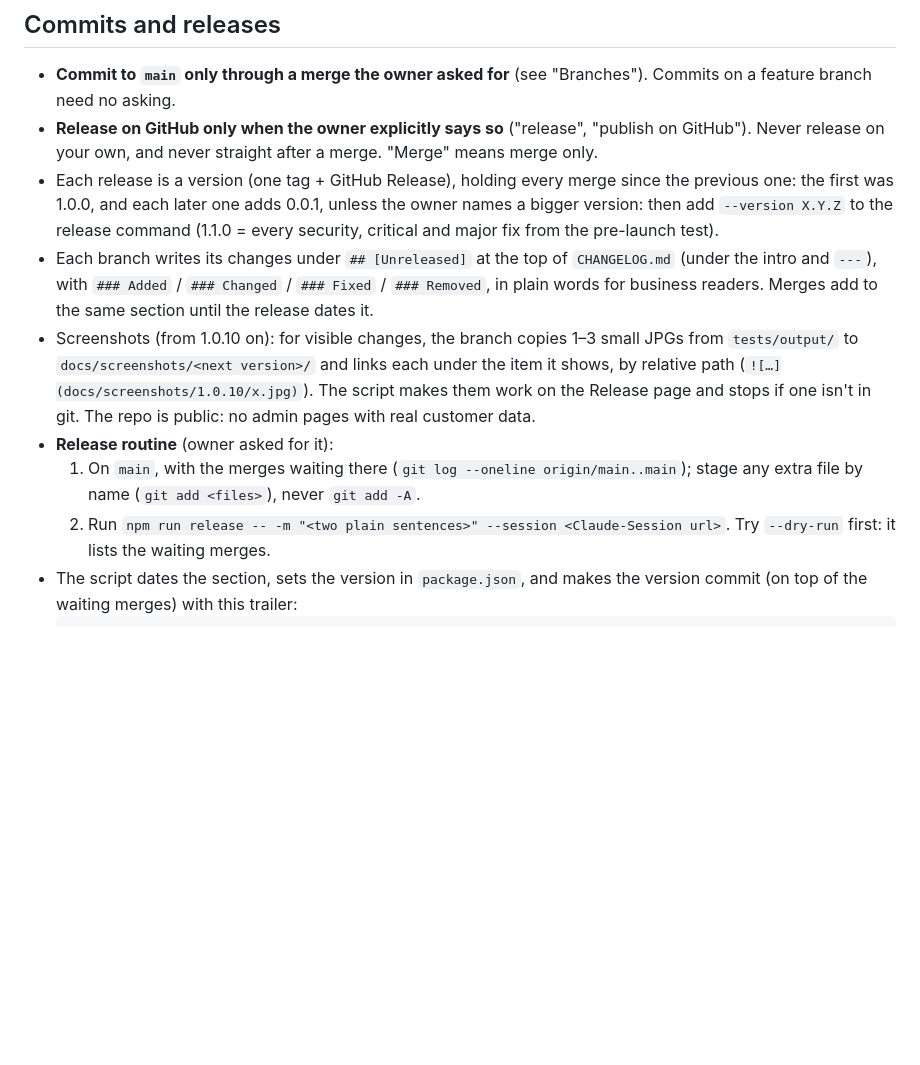
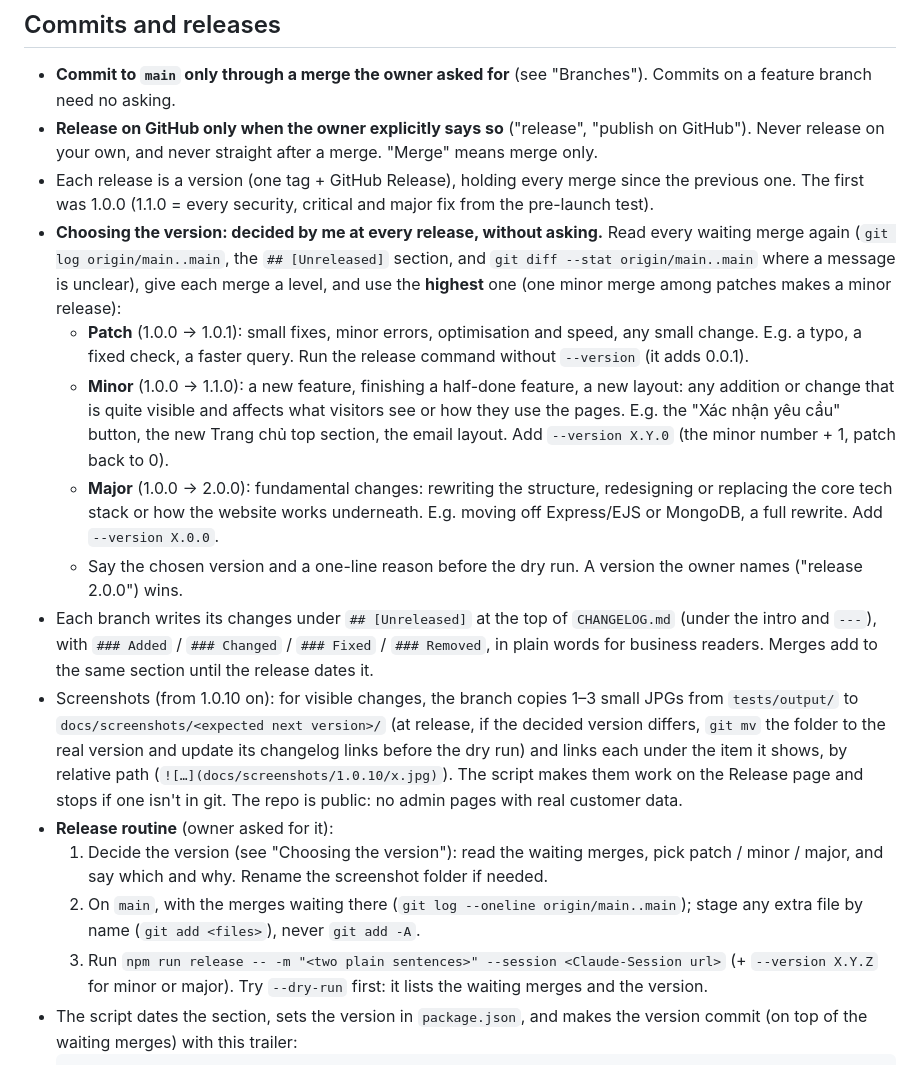
Before and after one commit to KClabio/MTGlobal, a Markdown page: CLAUDE.md, the part around the change. Rendered like a GitHub page; blank space fills up the shorter version.

````diff
--- a/CLAUDE.md
+++ b/CLAUDE.md
@@ -144,12 +144,18 @@ Pages load them as one file: `/css/site.css` (admin: `/css/admin-all.css`), join
 ## Commits and releases
 - **Commit to `main` only through a merge the owner asked for** (see "Branches"). Commits on a feature branch need no asking.
 - **Release on GitHub only when the owner explicitly says so** ("release", "publish on GitHub"). Never release on your own, and never straight after a merge. "Merge" means merge only.
-- Each release is a version (one tag + GitHub Release), holding every merge since the previous one: the first was 1.0.0, and each later one adds 0.0.1, unless the owner names a bigger version: then add `--version X.Y.Z` to the release command (1.1.0 = every security, critical and major fix from the pre-launch test).
+- Each release is a version (one tag + GitHub Release), holding every merge since the previous one. The first was 1.0.0 (1.1.0 = every security, critical and major fix from the pre-launch test).
+- **Choosing the version: decided by me at every release, without asking.** Read every waiting merge again (`git log origin/main..main`, the `## [Unreleased]` section, and `git diff --stat origin/main..main` where a message is unclear), give each merge a level, and use the **highest** one (one minor merge among patches makes a minor release):
+  - **Patch** (1.0.0 → 1.0.1): small fixes, minor errors, optimisation and speed, any small change. E.g. a typo, a fixed check, a faster query. Run the release command without `--version` (it adds 0.0.1).
+  - **Minor** (1.0.0 → 1.1.0): a new feature, finishing a half-done feature, a new layout: any addition or change that is quite visible and affects what visitors see or how they use the pages. E.g. the "Xác nhận yêu cầu" button, the new Trang chủ top section, the email layout. Add `--version X.Y.0` (the minor number + 1, patch back to 0).
+  - **Major** (1.0.0 → 2.0.0): fundamental changes: rewriting the structure, redesigning or replacing the core tech stack or how the website works underneath. E.g. moving off Express/EJS or MongoDB, a full rewrite. Add `--version X.0.0`.
+  - Say the chosen version and a one-line reason before the dry run. A version the owner names ("release 2.0.0") wins.
 - Each branch writes its changes under `## [Unreleased]` at the top of `CHANGELOG.md` (under the intro and `---`), with `### Added` / `### Changed` / `### Fixed` / `### Removed`, in plain words for business readers. Merges add to the same section until the release dates it.
-- Screenshots (from 1.0.10 on): for visible changes, the branch copies 1–3 small JPGs from `tests/output/` to `docs/screenshots/<next version>/` and links each under the item it shows, by relative path (`![…](docs/screenshots/1.0.10/x.jpg)`). The script makes them work on the Release page and stops if one isn't in git. The repo is public: no admin pages with real customer data.
+- Screenshots (from 1.0.10 on): for visible changes, the branch copies 1–3 small JPGs from `tests/output/` to `docs/screenshots/<expected next version>/` (at release, if the decided version differs, `git mv` the folder to the real version and update its changelog links before the dry run) and links each under the item it shows, by relative path (`![…](docs/screenshots/1.0.10/x.jpg)`). The script makes them work on the Release page and stops if one isn't in git. The repo is public: no admin pages with real customer data.
 - **Release routine** (owner asked for it):
-  1. On `main`, with the merges waiting there (`git log --oneline origin/main..main`); stage any extra file by name (`git add <files>`), never `git add -A`.
-  2. Run `npm run release -- -m "<two plain sentences>" --session <Claude-Session url>`. Try `--dry-run` first: it lists the waiting merges.
+  1. Decide the version (see "Choosing the version"): read the waiting merges, pick patch / minor / major, and say which and why. Rename the screenshot folder if needed.
+  2. On `main`, with the merges waiting there (`git log --oneline origin/main..main`); stage any extra file by name (`git add <files>`), never `git add -A`.
+  3. Run `npm run release -- -m "<two plain sentences>" --session <Claude-Session url>` (+ `--version X.Y.Z` for minor or major). Try `--dry-run` first: it lists the waiting merges and the version.
 - The script dates the section, sets the version in `package.json`, and makes the version commit (on top of the waiting merges) with this trailer:
   ```
   Co-Authored-By: Claude Opus 5.5 <noreply@anthropic.com>
````
Also changed, not shown: CHANGELOG.md (+4 -4 lines), docs/screenshots/1.6.0/email-confirm-button.jpg (renamed from docs/screenshots/1.5.1/email-confirm-button.jpg), docs/screenshots/1.6.0/request-confirm-phone.jpg (renamed from docs/screenshots/1.5.1/request-confirm-phone.jpg), 1 other file.
